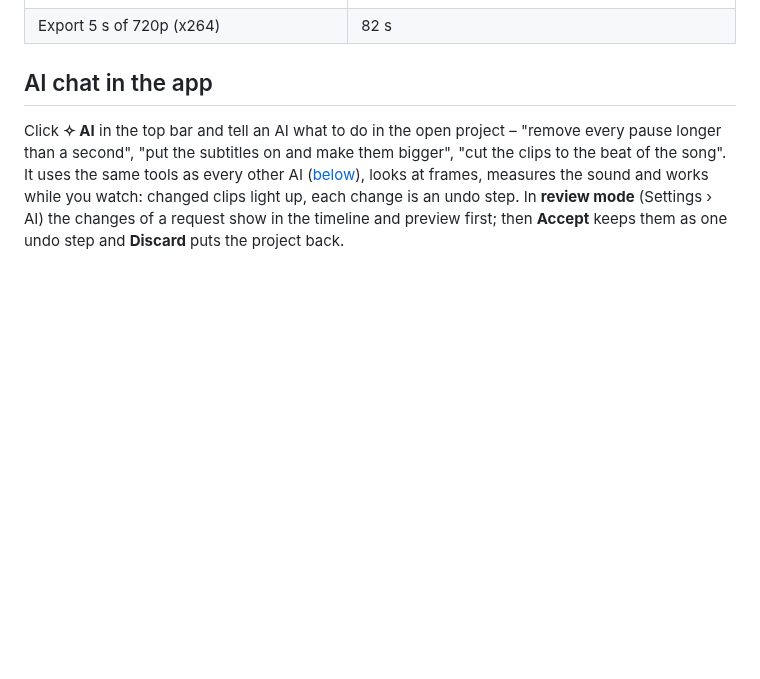
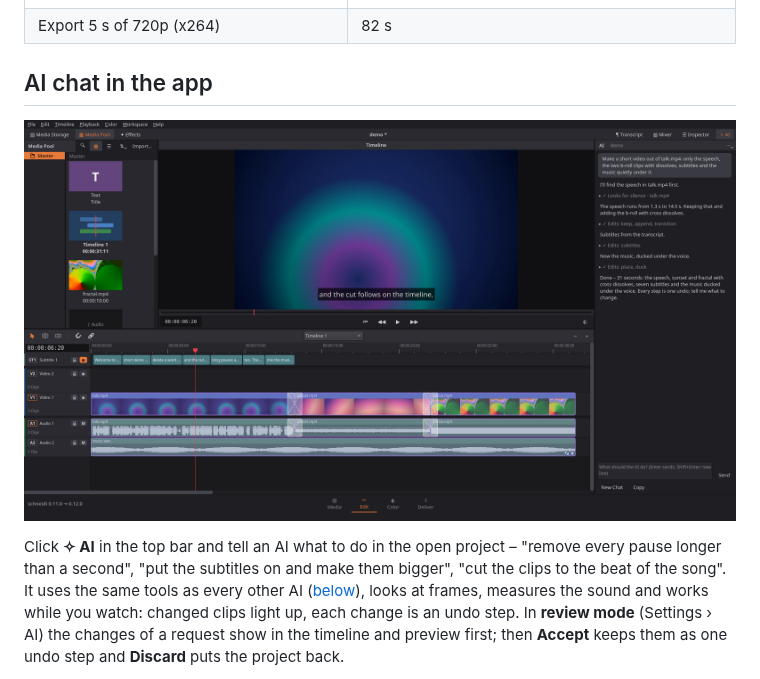
Before and after one commit to OnkelTheorie/schneidi, a Markdown page: README.md, the part around the change. GitHub-like rendering; pictures changed too: screenshots/chat.png (added); blank space fills up the shorter version.

Commit message:
README: picture of the AI chat
screenshots/chat.png comes from the README image script (docs, chat.py): a
scripted OpenAI-compatible stand-in on localhost, the chat runs the real tools.

Co-Authored-By: Claude Opus 5.5 <noreply@anthropic.com>

```diff
--- a/README.md
+++ b/README.md
@@ -102,6 +102,8 @@ Thumbnails for the Media Storage (your Videos folder) are made by a separate ffm
 | Export 5 s of 720p (x264) | 82 s |
 
 ## AI chat in the app
+
+![The AI chat panel next to the timeline: the AI finds the speech, adds b-roll with dissolves, subtitles and ducked music; each tool step is listed, the new clips light up](screenshots/chat.png)
 
 Click **✧ AI** in the top bar and tell an AI what to do in the open project – "remove every pause longer than a
 second", "put the subtitles on and make them bigger", "cut the clips to the beat of the song". It uses the same tools
```
